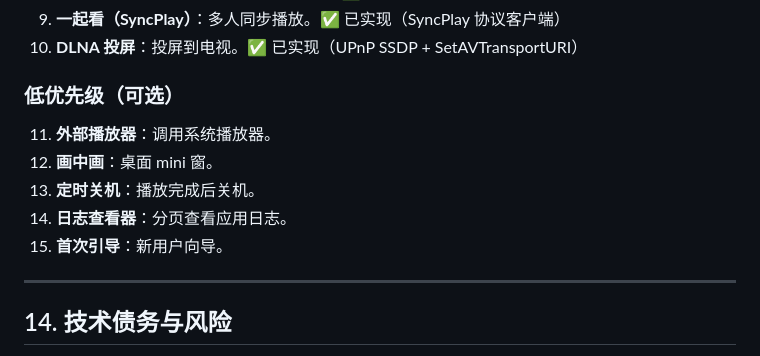
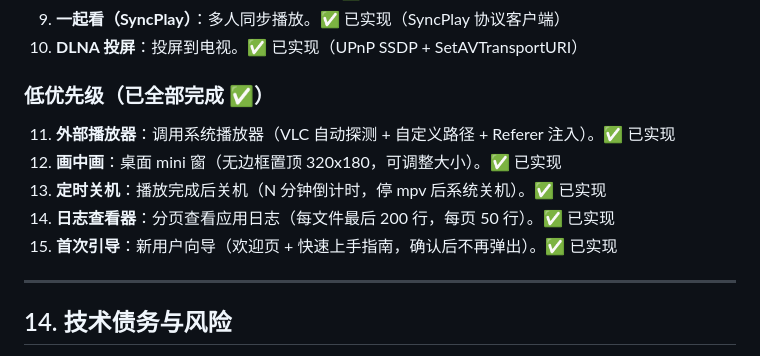
Before and after one commit to Arimayuki03/YuKi, a Markdown page: docs/KAZUMI_GAP_ANALYSIS.md, the part around the change. Rendered like a GitHub page.

Commit message:
docs: mark all low priority features as completed (all 15 done)

```diff
--- a/docs/KAZUMI_GAP_ANALYSIS.md
+++ b/docs/KAZUMI_GAP_ANALYSIS.md
@@ -200,12 +200,12 @@
 9. **一起看（SyncPlay）**：多人同步播放。✅ 已实现（SyncPlay 协议客户端）
 10. **DLNA 投屏**：投屏到电视。✅ 已实现（UPnP SSDP + SetAVTransportURI）
 
-### 低优先级（可选）
-11. **外部播放器**：调用系统播放器。
-12. **画中画**：桌面 mini 窗。
-13. **定时关机**：播放完成后关机。
-14. **日志查看器**：分页查看应用日志。
-15. **首次引导**：新用户向导。
+### 低优先级（已全部完成 ✅）
+11. **外部播放器**：调用系统播放器（VLC 自动探测 + 自定义路径 + Referer 注入）。✅ 已实现
+12. **画中画**：桌面 mini 窗（无边框置顶 320x180，可调整大小）。✅ 已实现
+13. **定时关机**：播放完成后关机（N 分钟倒计时，停 mpv 后系统关机）。✅ 已实现
+14. **日志查看器**：分页查看应用日志（每文件最后 200 行，每页 50 行）。✅ 已实现
+15. **首次引导**：新用户向导（欢迎页 + 快速上手指南，确认后不再弹出）。✅ 已实现
 
 ---
 
```
